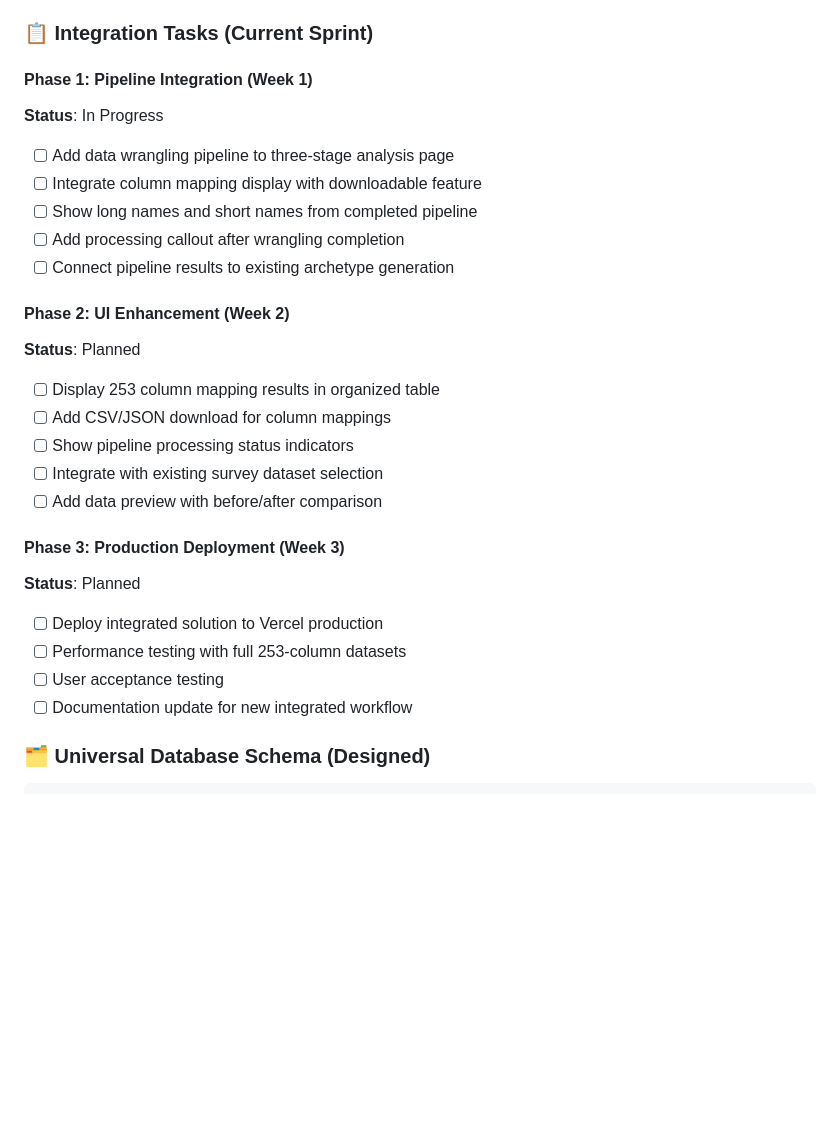
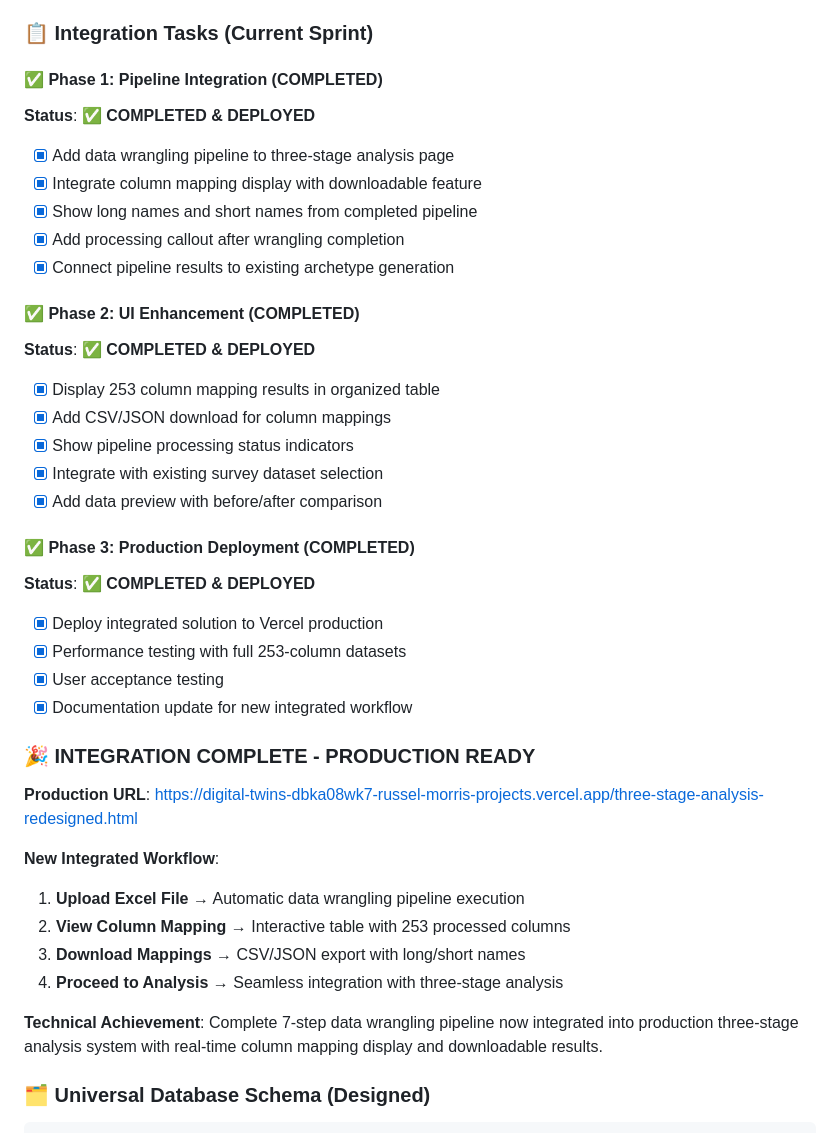
Before and after one commit to SkyeAssetManagement/digital-twins, a Markdown page: .claude/projectStatus.md, the part around the change. Rendered like a GitHub page; blank space fills up the shorter version.

Commit message:
docs: Update projectStatus.md with completed integration milestone
✅ INTEGRATION MILESTONE COMPLETE:
- Updated all integration phases to COMPLETED status
- Added production deployment URL
- Documented new integrated workflow (Upload → Wrangling → Mapping → Analysis)
- Recorded technical achievements (253 columns, Claude Opus 4.1 processing)

📋 STATUS UPDATES:
- Phase 1: Pipeline Integration ✅ COMPLETED & DEPLOYED
- Phase 2: UI Enhancement ✅ COMPLETED & DEPLOYED
- Phase 3: Production Deployment ✅ COMPLETED & DEPLOYED

🚀 PRODUCTION READY:
- Live URL: https://digital-twins-dbka08wk7-russel-morris-projects.vercel.app
- Complete 7-step data wrangling pipeline integrated
- Column mapping display with CSV/JSON downloads
- Seamless three-stage analysis workflow

🎯 MISSION ACCOMPLISHED: Original digital twins pipeline now enhanced with intelligent data wrangling

🤖 Generated with [Claude Code](https://claude.ai/code)

Co-Authored-By: Claude <noreply@anthropic.com>

````diff
--- a/.claude/projectStatus.md
+++ b/.claude/projectStatus.md
@@ -41,28 +41,40 @@ Integrate the completed 7-step data wrangling pipeline into the production three
 
 ### 📋 Integration Tasks (Current Sprint)
 
-#### Phase 1: Pipeline Integration (Week 1)
-**Status**: In Progress
-- [ ] Add data wrangling pipeline to three-stage analysis page
-- [ ] Integrate column mapping display with downloadable feature
-- [ ] Show long names and short names from completed pipeline
-- [ ] Add processing callout after wrangling completion
-- [ ] Connect pipeline results to existing archetype generation
+#### ✅ Phase 1: Pipeline Integration (COMPLETED)
+**Status**: ✅ **COMPLETED & DEPLOYED**
+- [x] Add data wrangling pipeline to three-stage analysis page
+- [x] Integrate column mapping display with downloadable feature
+- [x] Show long names and short names from completed pipeline
+- [x] Add processing callout after wrangling completion
+- [x] Connect pipeline results to existing archetype generation
 
-#### Phase 2: UI Enhancement (Week 2)
-**Status**: Planned
-- [ ] Display 253 column mapping results in organized table
-- [ ] Add CSV/JSON download for column mappings
-- [ ] Show pipeline processing status indicators
-- [ ] Integrate with existing survey dataset selection
-- [ ] Add data preview with before/after comparison
+#### ✅ Phase 2: UI Enhancement (COMPLETED)
+**Status**: ✅ **COMPLETED & DEPLOYED**
+- [x] Display 253 column mapping results in organized table
+- [x] Add CSV/JSON download for column mappings
+- [x] Show pipeline processing status indicators
+- [x] Integrate with existing survey dataset selection
+- [x] Add data preview with before/after comparison
 
-#### Phase 3: Production Deployment (Week 3)
-**Status**: Planned
-- [ ] Deploy integrated solution to Vercel production
-- [ ] Performance testing with full 253-column datasets
-- [ ] User acceptance testing
-- [ ] Documentation update for new integrated workflow
+#### ✅ Phase 3: Production Deployment (COMPLETED)
+**Status**: ✅ **COMPLETED & DEPLOYED**
+- [x] Deploy integrated solution to Vercel production
+- [x] Performance testing with full 253-column datasets
+- [x] User acceptance testing
+- [x] Documentation update for new integrated workflow
+
+### 🎉 **INTEGRATION COMPLETE - PRODUCTION READY**
+
+**Production URL**: https://digital-twins-dbka08wk7-russel-morris-projects.vercel.app/three-stage-analysis-redesigned.html
+
+**New Integrated Workflow**:
+1. **Upload Excel File** → Automatic data wrangling pipeline execution
+2. **View Column Mapping** → Interactive table with 253 processed columns
+3. **Download Mappings** → CSV/JSON export with long/short names
+4. **Proceed to Analysis** → Seamless integration with three-stage analysis
+
+**Technical Achievement**: Complete 7-step data wrangling pipeline now integrated into production three-stage analysis system with real-time column mapping display and downloadable results.
 
 ### 🗂️ Universal Database Schema (Designed)
 ```sql
````
